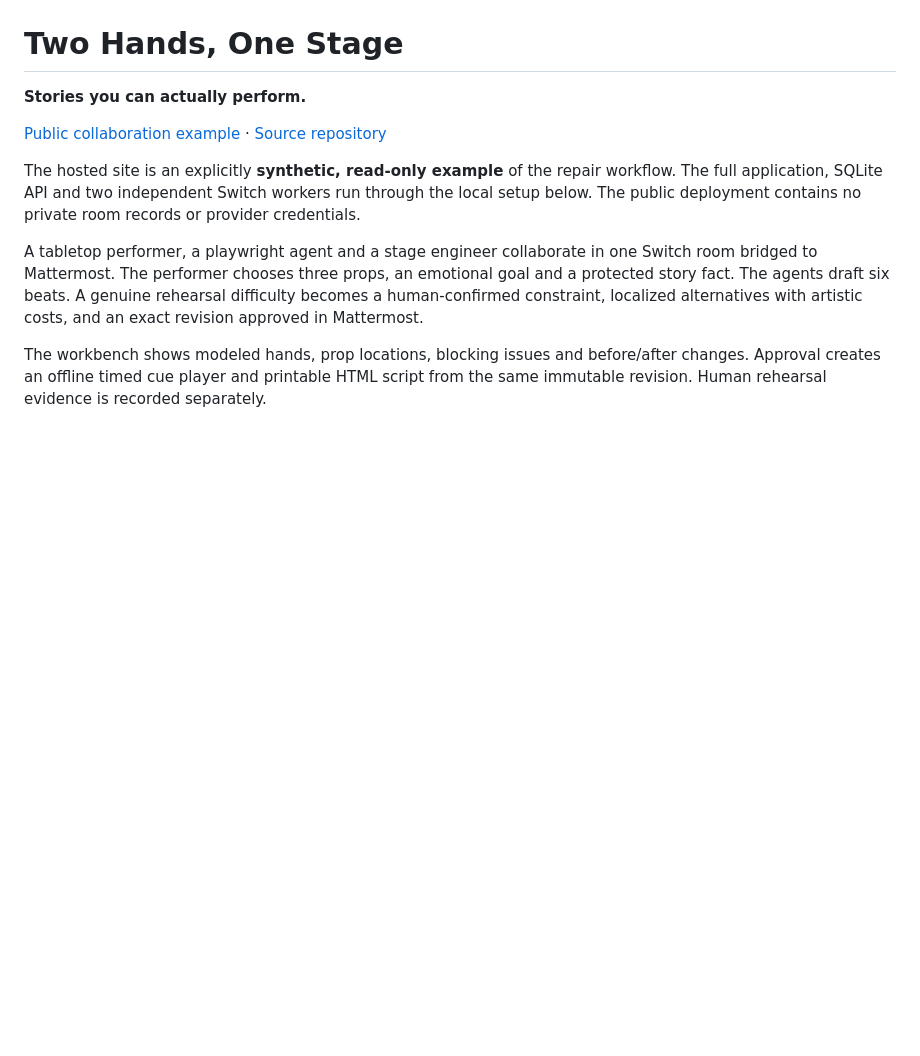
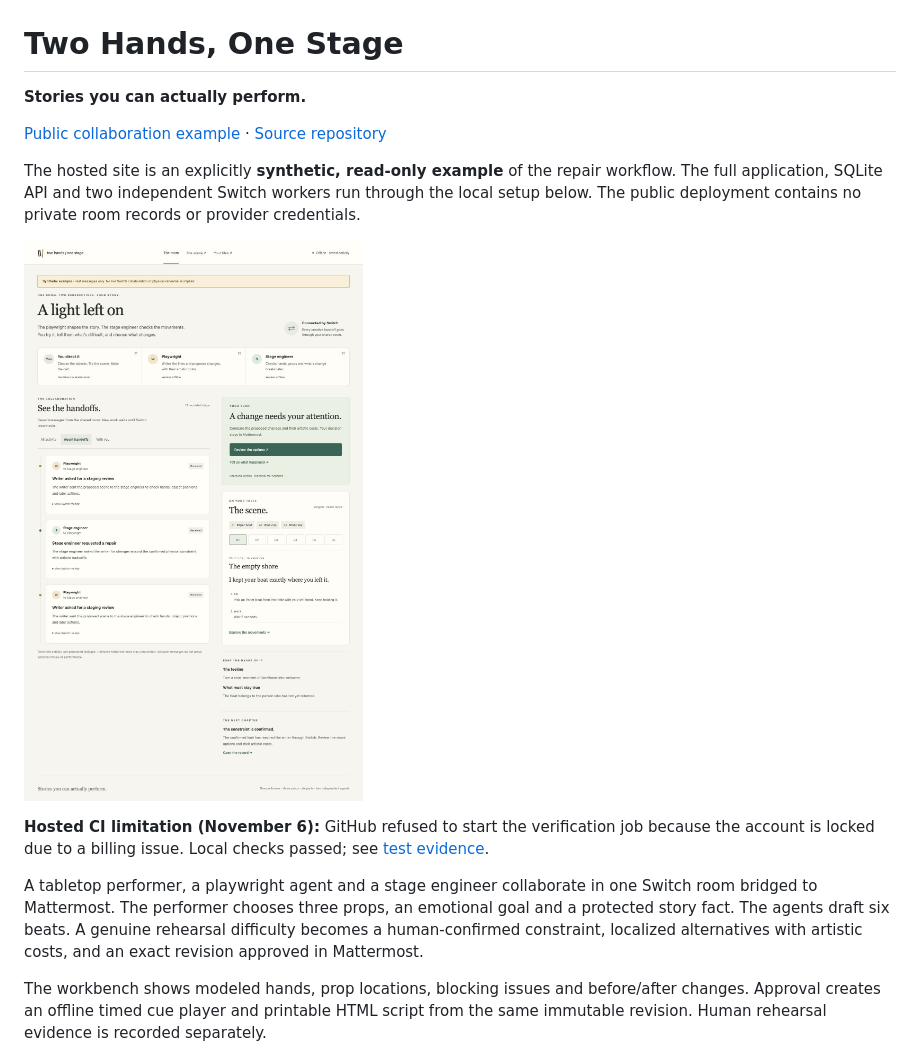
Before and after one commit to himanshu748/two-hands-one-stage, a Markdown page: README.md, the part around the change. Rendered like a GitHub page; pictures changed too: docs/images/collaboration-room.png (added); blank space fills up the shorter version.

Commit message:
docs: record hosted demo and verification boundaries

```diff
--- a/README.md
+++ b/README.md
@@ -5,6 +5,10 @@
 [Public collaboration example](https://two-hands-one-stage.vercel.app/example) · [Source repository](https://github.com/himanshu748/two-hands-one-stage)
 
 The hosted site is an explicitly **synthetic, read-only example** of the repair workflow. The full application, SQLite API and two independent Switch workers run through the local setup below. The public deployment contains no private room records or provider credentials.
+
+![Public synthetic example: agent handoffs beside the scene](docs/images/collaboration-room.png)
+
+**Hosted CI limitation (November 6):** GitHub refused to start the verification job because the account is locked due to a billing issue. Local checks passed; see [test evidence](docs/test-evidence.md).
 
 A tabletop performer, a playwright agent and a stage engineer collaborate in one Switch room bridged to Mattermost. The performer chooses three props, an emotional goal and a protected story fact. The agents draft six beats. A genuine rehearsal difficulty becomes a human-confirmed constraint, localized alternatives with artistic costs, and an exact revision approved in Mattermost.
 
```
Also changed, not shown: docs/hosting.md (+2 -0 lines), docs/switch-contribution-1621.md (added, +9 -0 lines), docs/test-evidence.md (+4 -0 lines).
